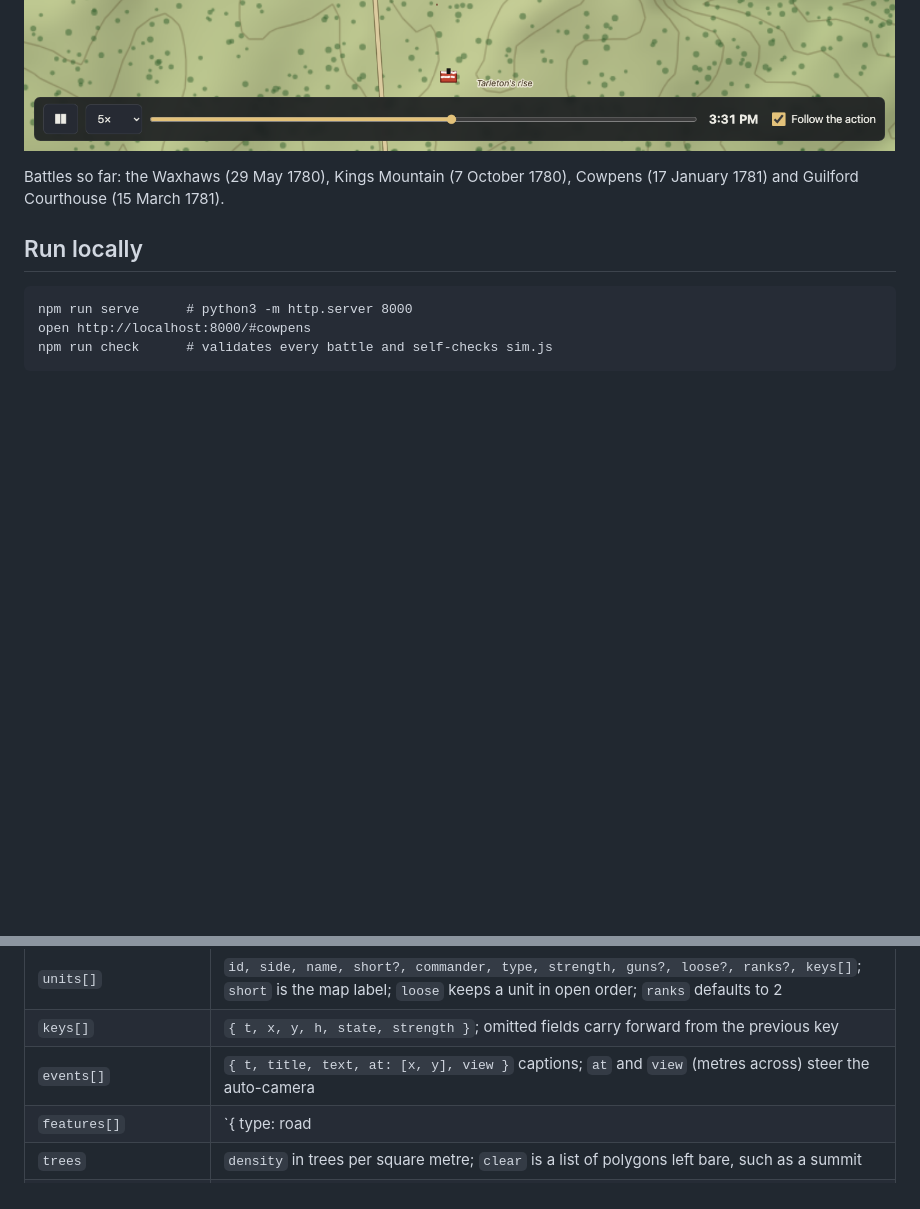
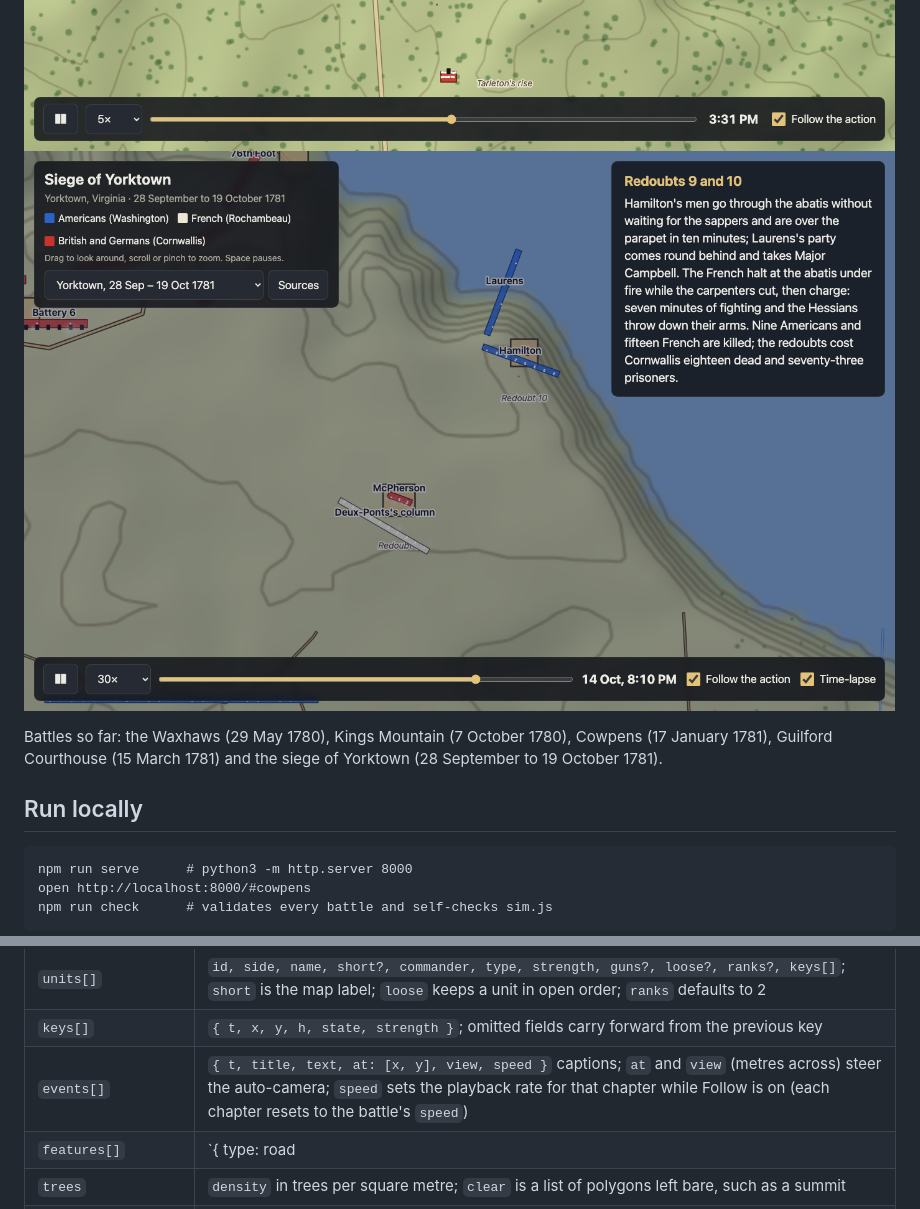
Before and after one commit to vauseware/field-glass, a Markdown page: README.md, 2 parts joined by grey strips. Drawn GitHub-style; pictures changed too: docs/screenshots/yorktown-redoubts.png (added); blank space fills up the shorter version.

```diff
--- a/README.md
+++ b/README.md
@@ -8,9 +8,10 @@ that would change the outcome. Built for a laptop with integrated graphics.
 ![Kings Mountain, the columns close round the ridge](docs/screenshots/kings-mountain-noose.png)
 ![Guilford Courthouse, the first line](docs/screenshots/guilford-first-line.png)
 ![The Waxhaws, the charge](docs/screenshots/waxhaws-charge.png)
+![Yorktown, the night of 14 October](docs/screenshots/yorktown-redoubts.png)
 
-Battles so far: the Waxhaws (29 May 1780), Kings Mountain (7 October 1780), Cowpens (17 January 1781) and
-Guilford Courthouse (15 March 1781).
+Battles so far: the Waxhaws (29 May 1780), Kings Mountain (7 October 1780), Cowpens (17 January 1781),
+Guilford Courthouse (15 March 1781) and the siege of Yorktown (28 September to 19 October 1781).
 
 ## Run locally
 
@@ -57,7 +58,7 @@ than a day; one battle uses one form throughout.
 | `sides` | `{ id: { name, color, light, dark } }` |
 | `units[]` | `id, side, name, short?, commander, type, strength, guns?, loose?, ranks?, keys[]`; `short` is the map label; `loose` keeps a unit in open order; `ranks` defaults to 2 |
 | `keys[]` | `{ t, x, y, h, state, strength }`; omitted fields carry forward from the previous key |
-| `events[]` | `{ t, title, text, at: [x, y], view }` captions; `at` and `view` (metres across) steer the auto-camera |
+| `events[]` | `{ t, title, text, at: [x, y], view, speed }` captions; `at` and `view` (metres across) steer the auto-camera; `speed` sets the playback rate for that chapter while Follow is on (each chapter resets to the battle's `speed`) |
 | `features[]` | `{ type: road|creek|fence|works|trench, name, pts }` lines, `{ type: redoubt|battery|ship|camp, poly }` polygons, or `{ name, at, rot }` labels; `from` and `until` show a feature only between those times, which is how siege lines get dug |
 | `trees` | `density` in trees per square metre; `clear` is a list of polygons left bare, such as a summit |
 | `fields` | polygons of cleared farmland, tinted lighter and kept free of trees |
```
Also changed, not shown: 6 other files.
